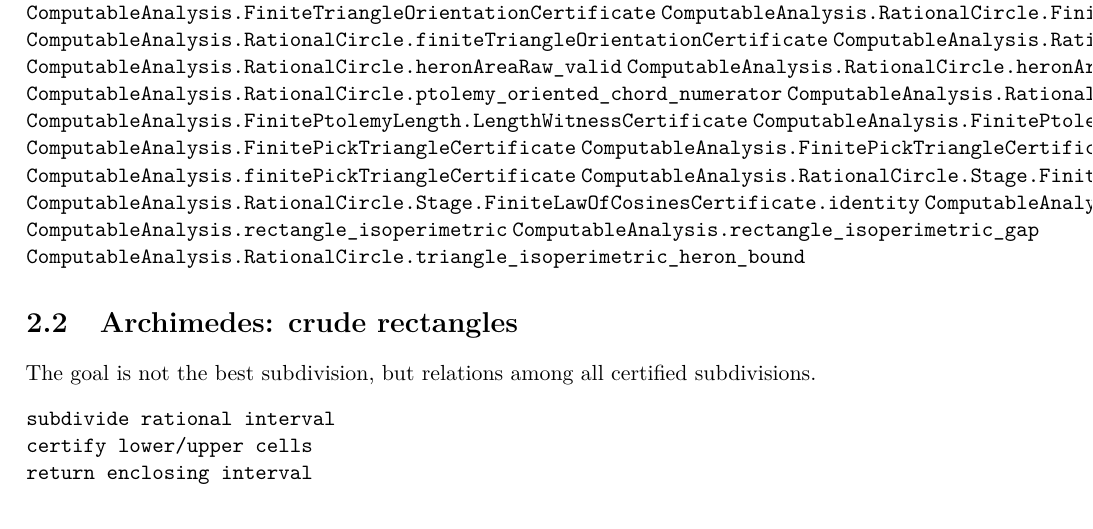
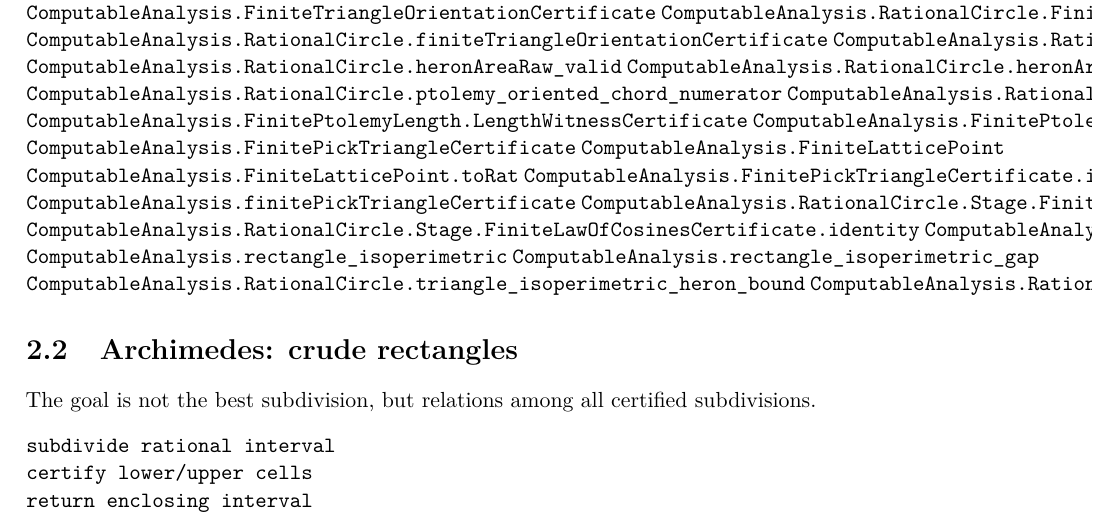
Before and after one commit to liuyao12/computable-analysis, a LaTeX thesis (blueprint/src/web.tex, which reads blueprint/src/02-rational-circle-trigonometry.tex): part of page 29 of 39, cut so that both start at the same text. Compiled offline with pdfLaTeX.

Commit message:
Link finite lattice geometry certificates

```diff
--- a/blueprint/src/02-rational-circle-trigonometry.tex
+++ b/blueprint/src/02-rational-circle-trigonometry.tex
@@ -39,6 +39,8 @@ roots enter only through explicit witnesses.
 \lean{ComputableAnalysis.FinitePtolemyLength.LengthWitnessCertificate}
 \lean{ComputableAnalysis.FinitePtolemyLength.LengthWitnessCertificate.raw_lengths_and_ptolemy}
 \lean{ComputableAnalysis.FinitePickTriangleCertificate}
+\lean{ComputableAnalysis.FiniteLatticePoint}
+\lean{ComputableAnalysis.FiniteLatticePoint.toRat}
 \lean{ComputableAnalysis.FinitePickTriangleCertificate.identity}
 \lean{ComputableAnalysis.finitePickTriangleCertificate}
 \lean{ComputableAnalysis.RationalCircle.Stage.FiniteLawOfCosinesCertificate}
@@ -47,6 +49,7 @@ roots enter only through explicit witnesses.
 \lean{ComputableAnalysis.rectangle_isoperimetric}
 \lean{ComputableAnalysis.rectangle_isoperimetric_gap}
 \lean{ComputableAnalysis.RationalCircle.triangle_isoperimetric_heron_bound}
+\lean{ComputableAnalysis.RationalCircle.triangle_isoperimetric_345_certificate}
 
 \section{Archimedes: crude rectangles}
 
```
